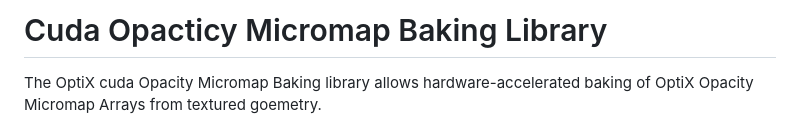
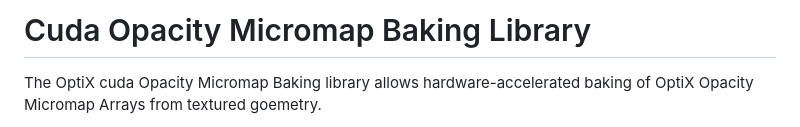
Before and after one commit to NVIDIA/optix-toolkit, a Markdown page: README.md, the part around the change. Drawn GitHub-style.

Commit message:
Fixed typo in README.md

```diff
--- a/README.md
+++ b/README.md
@@ -1,4 +1,4 @@
-# Cuda Opacticy Micromap Baking Library
+# Cuda Opacity Micromap Baking Library
 
 The OptiX cuda Opacity Micromap Baking library allows hardware-accelerated baking of
 OptiX Opacity Micromap Arrays from textured goemetry.
```
